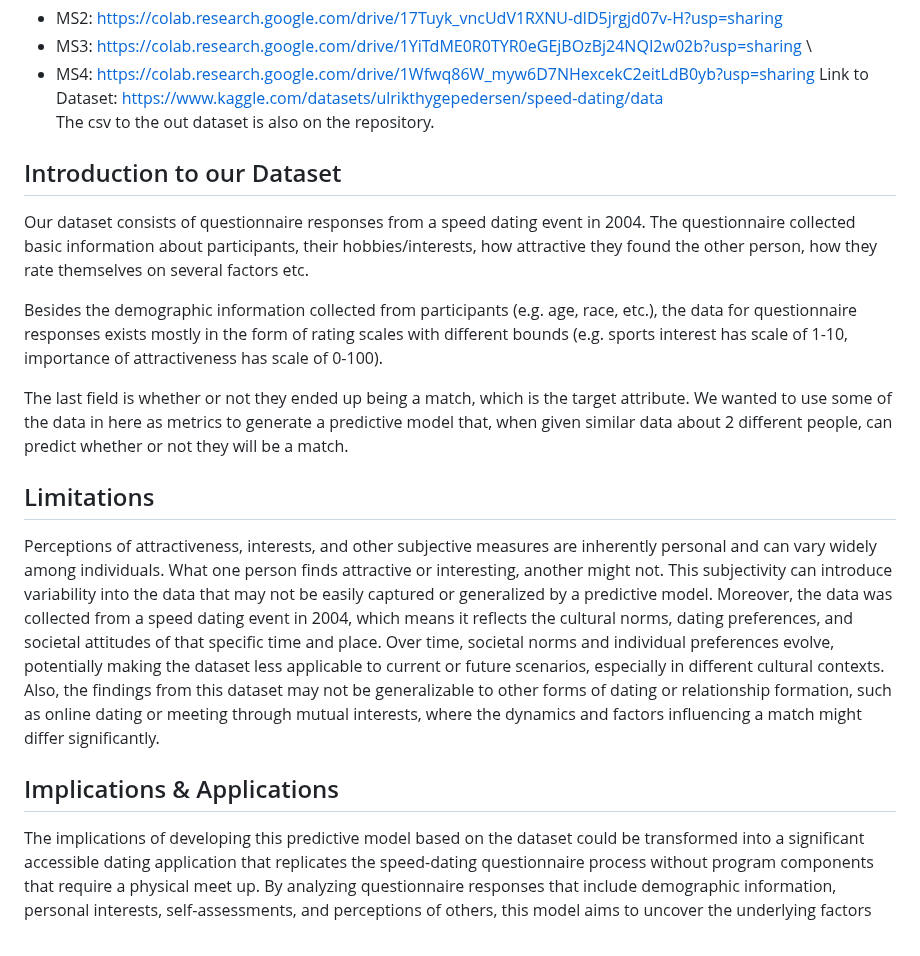
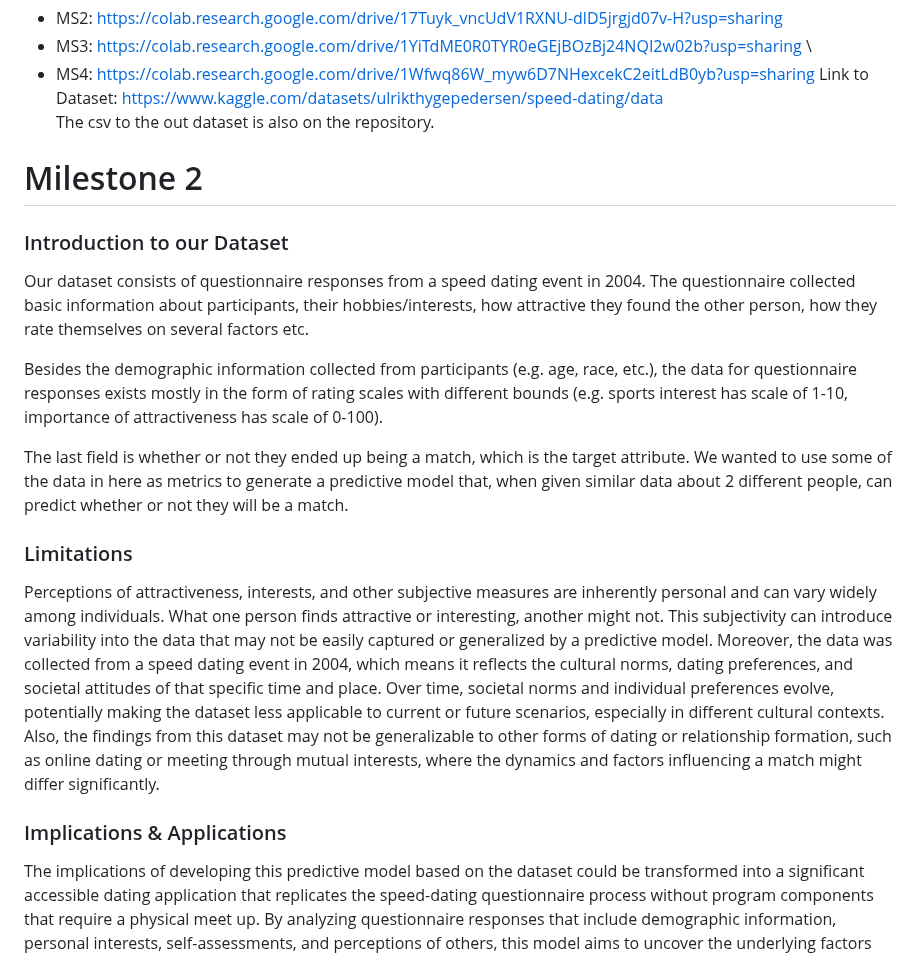
Before and after one commit to s-fereidooni/CSE151A_matchmaker, a Markdown page: README.md, the part around one of its changes. GitHub-like rendering.

```diff
--- a/README.md
+++ b/README.md
@@ -7,17 +7,18 @@ Link to our Jupyter notebooks:
 Link to Dataset: https://www.kaggle.com/datasets/ulrikthygepedersen/speed-dating/data \
 The csv to the out dataset is also on the repository.
 
-## Introduction to our Dataset
+# Milestone 2
+### Introduction to our Dataset
 Our dataset consists of questionnaire responses from a speed dating event in 2004. The questionnaire collected basic information about participants, their hobbies/interests, how attractive they found the other person, how they rate themselves on several factors etc.
 
 Besides the demographic information collected from participants (e.g. age, race, etc.), the data for questionnaire responses exists mostly in the form of rating scales with different bounds (e.g. sports interest has scale of 1-10, importance of attractiveness has scale of 0-100).
 
 The last field is whether or not they ended up being a match, which is the target attribute. We wanted to use some of the data in here as metrics to generate a predictive model that, when given similar data about 2 different people, can predict whether or not they will be a match.
 
-## Limitations
+### Limitations
 Perceptions of attractiveness, interests, and other subjective measures are inherently personal and can vary widely among individuals. What one person finds attractive or interesting, another might not. This subjectivity can introduce variability into the data that may not be easily captured or generalized by a predictive model. Moreover, the data was collected from a speed dating event in 2004, which means it reflects the cultural norms, dating preferences, and societal attitudes of that specific time and place. Over time, societal norms and individual preferences evolve, potentially making the dataset less applicable to current or future scenarios, especially in different cultural contexts. Also, the findings from this dataset may not be generalizable to other forms of dating or relationship formation, such as online dating or meeting through mutual interests, where the dynamics and factors influencing a match might differ significantly.
 
-## Implications & Applications
+### Implications & Applications
 The implications of developing this predictive model based on the dataset could be transformed into a significant accessible dating application that replicates the speed-dating questionnaire process without program components that require a physical meet up. By analyzing questionnaire responses that include demographic information, personal interests, self-assessments, and perceptions of others, this model aims to uncover the underlying factors that contribute to successful matches. Such a model could be instrumental in enhancing the algorithms behind dating apps, enabling them to offer more personalized and accurate match recommendations.
 
 Potential applications of this model in a dating app context are vast. For instance, the app could use the model to refine its matching algorithms, taking into account not just the superficial preferences but also the nuanced aspects of attraction and compatibility revealed by the dataset. This could lead to more meaningful connections by matching individuals based on deeper levels of compatibility, such as shared values, interests, and mutual perceptions of attractiveness. Furthermore, insights gained from the model could assist in the development of features that encourage users to explore potential matches they might not have considered otherwise, thereby expanding their horizons and increasing the chances of forming successful relationships.
```
Also changed, not shown: other parts of README.md (+31 -6 lines).
